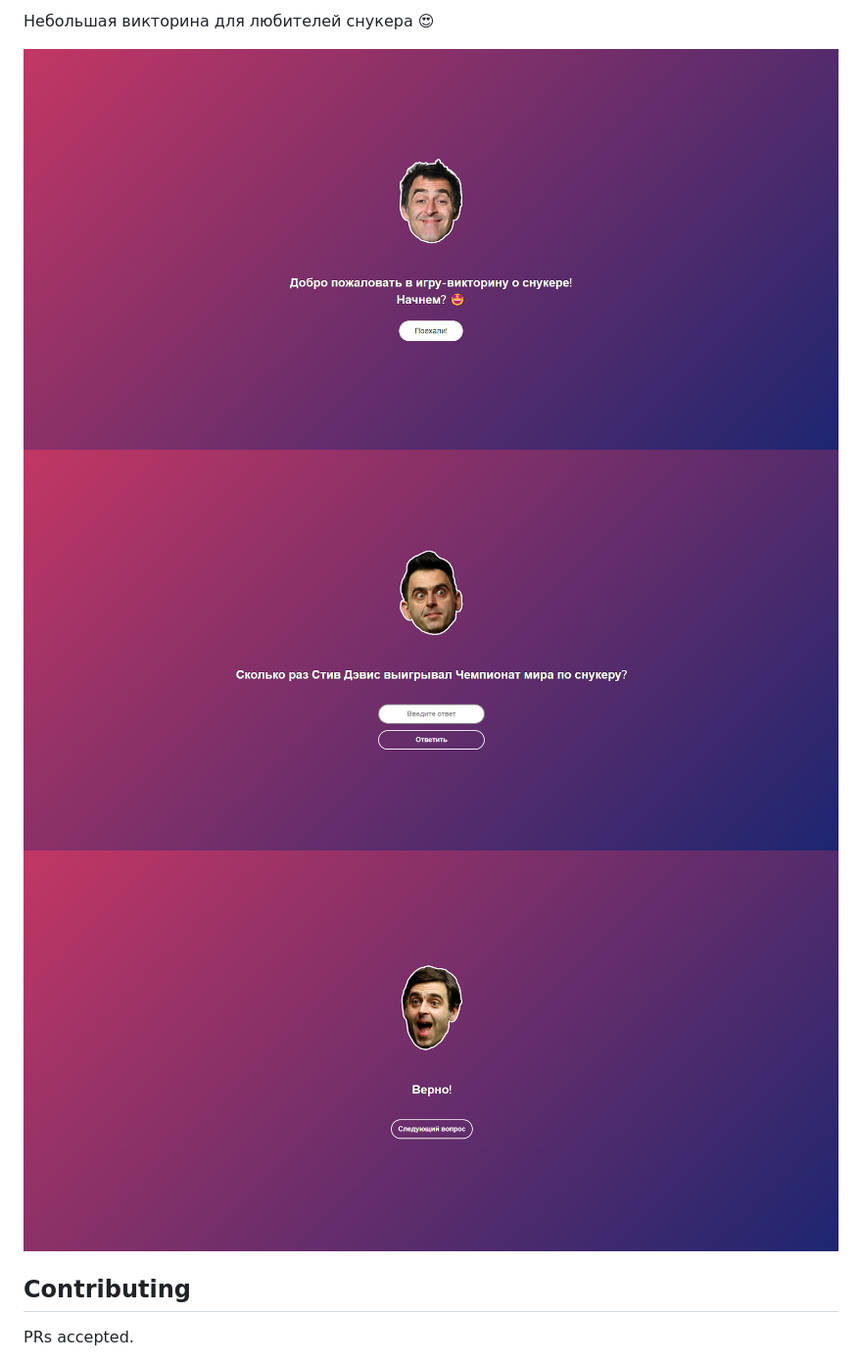
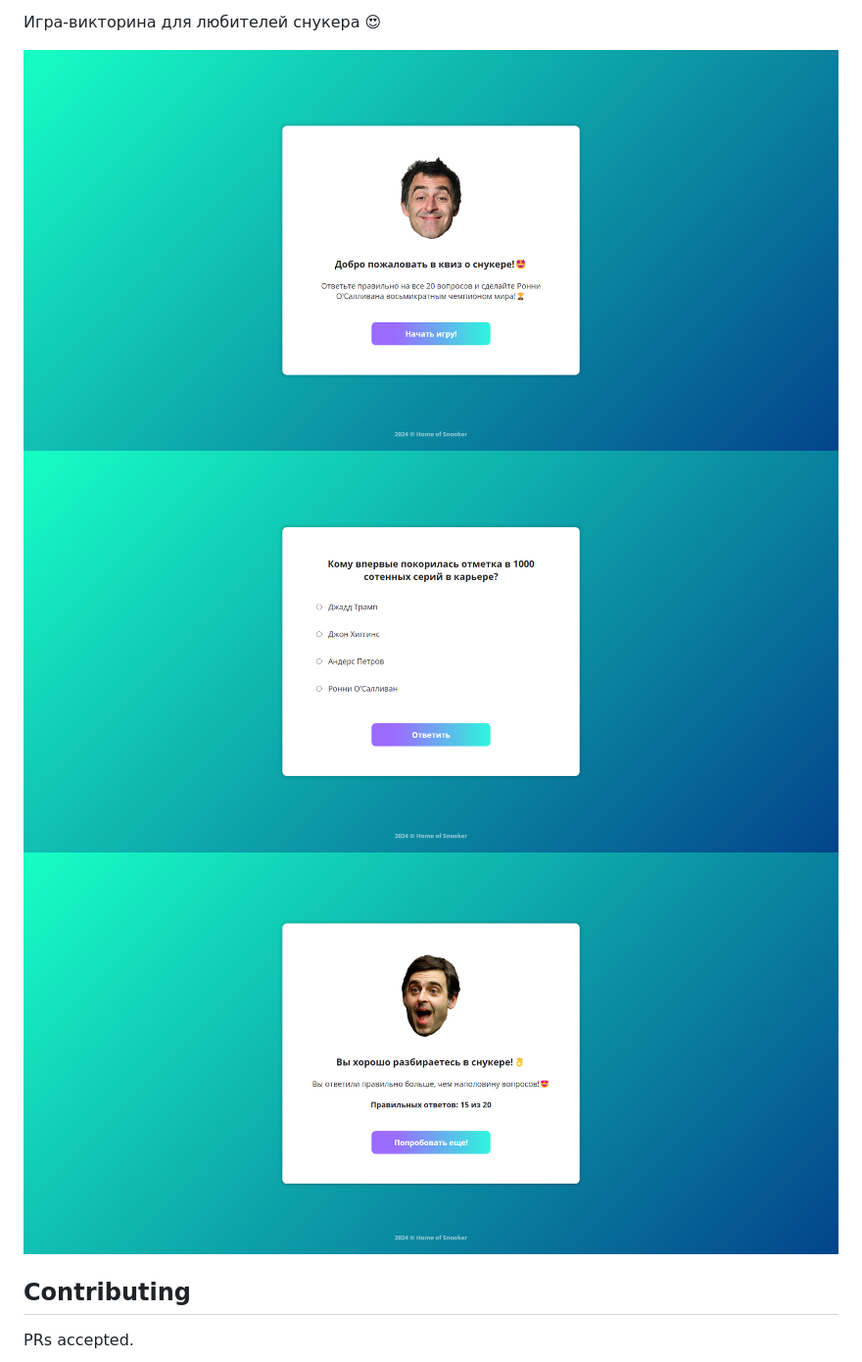
Before and after one commit to everwaveme/js-snooker-quiz-game, a Markdown page: README.md, the part around the change. Shown at 98% size. GitHub-like rendering; pictures changed too: question.png, results.png (added), true-answer.png (deleted).

Commit message:
finished js, footer, edited readme file

```diff
--- a/README.md
+++ b/README.md
@@ -1,8 +1,8 @@
-Небольшая викторина для любителей снукера &#128525;
+Игра-викторина для любителей снукера &#128525;
 
 <img src="/welcome.png" alt="project photo" width="100%"/>
 <img src="/question.png" alt="project photo" width="100%"/>
-<img src="/true-answer.png" alt="project photo" width="100%"/>
+<img src="/results.png" alt="project photo" width="100%"/>
 
 ## Contributing
 
```
Also changed, not shown: 4 other files.
